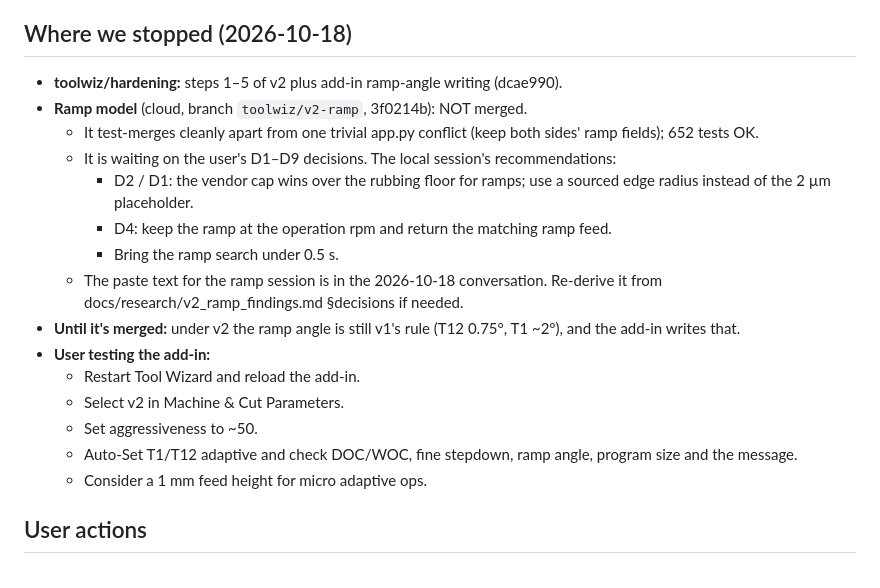
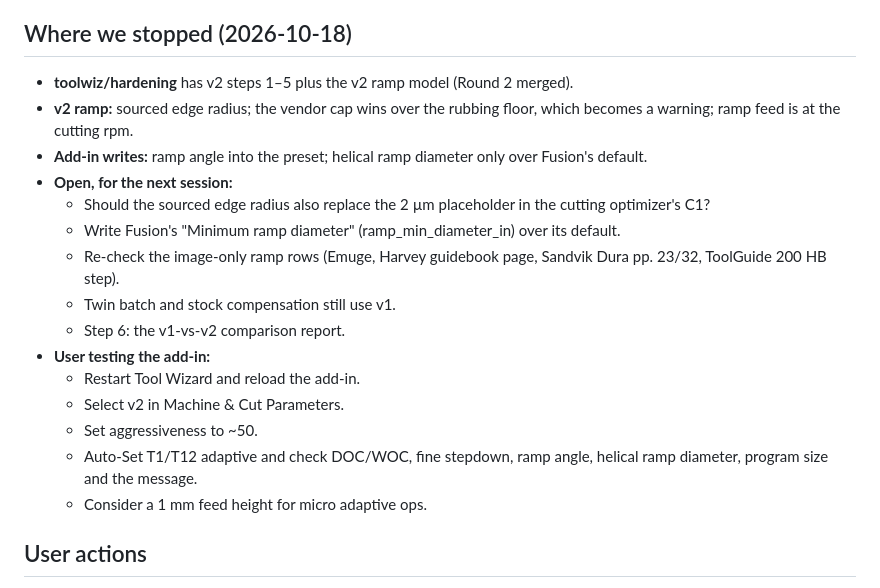
Before and after one commit to OffworldGear/ToolWiz-engine, a Markdown page: docs/OPEN_ITEMS.md, the part around the change. GitHub-like rendering.

Commit message:
docs: ramp model merged; where v2 work stopped on 2026-10-18
Co-Authored-By: Claude Opus 5.5 <noreply@anthropic.com>

```diff
--- a/docs/OPEN_ITEMS.md
+++ b/docs/OPEN_ITEMS.md
@@ -64,20 +64,20 @@ Step 5 (integration) built 2026-10-17: pick "v2 (physics, beta)" in Machine & Cu
 
 ## Where we stopped (2026-10-18)
 
-- **toolwiz/hardening:** steps 1–5 of v2 plus add-in ramp-angle writing (dcae990).
-- **Ramp model** (cloud, branch `toolwiz/v2-ramp`, 3f0214b): NOT merged.
-  - It test-merges cleanly apart from one trivial app.py conflict (keep both sides' ramp fields); 652 tests OK.
-  - It is waiting on the user's D1–D9 decisions. The local session's recommendations:
-    - D2 / D1: the vendor cap wins over the rubbing floor for ramps; use a sourced edge radius instead of the 2 µm placeholder.
-    - D4: keep the ramp at the operation rpm and return the matching ramp feed.
-    - Bring the ramp search under 0.5 s.
-  - The paste text for the ramp session is in the 2026-10-18 conversation. Re-derive it from docs/research/v2_ramp_findings.md §decisions if needed.
-- **Until it's merged:** under v2 the ramp angle is still v1's rule (T12 0.75°, T1 ~2°), and the add-in writes that.
+- **toolwiz/hardening** has v2 steps 1–5 plus the v2 ramp model (Round 2 merged).
+- **v2 ramp:** sourced edge radius; the vendor cap wins over the rubbing floor, which becomes a warning; ramp feed is at the cutting rpm.
+- **Add-in writes:** ramp angle into the preset; helical ramp diameter only over Fusion's default.
+- **Open, for the next session:**
+  - Should the sourced edge radius also replace the 2 µm placeholder in the cutting optimizer's C1?
+  - Write Fusion's "Minimum ramp diameter" (ramp_min_diameter_in) over its default.
+  - Re-check the image-only ramp rows (Emuge, Harvey guidebook page, Sandvik Dura pp. 23/32, ToolGuide 200 HB step).
+  - Twin batch and stock compensation still use v1.
+  - Step 6: the v1-vs-v2 comparison report.
 - **User testing the add-in:**
   - Restart Tool Wizard and reload the add-in.
   - Select v2 in Machine & Cut Parameters.
   - Set aggressiveness to ~50.
-  - Auto-Set T1/T12 adaptive and check DOC/WOC, fine stepdown, ramp angle, program size and the message.
+  - Auto-Set T1/T12 adaptive and check DOC/WOC, fine stepdown, ramp angle, helical ramp diameter, program size and the message.
   - Consider a 1 mm feed height for micro adaptive ops.
 
 ## User actions
```
